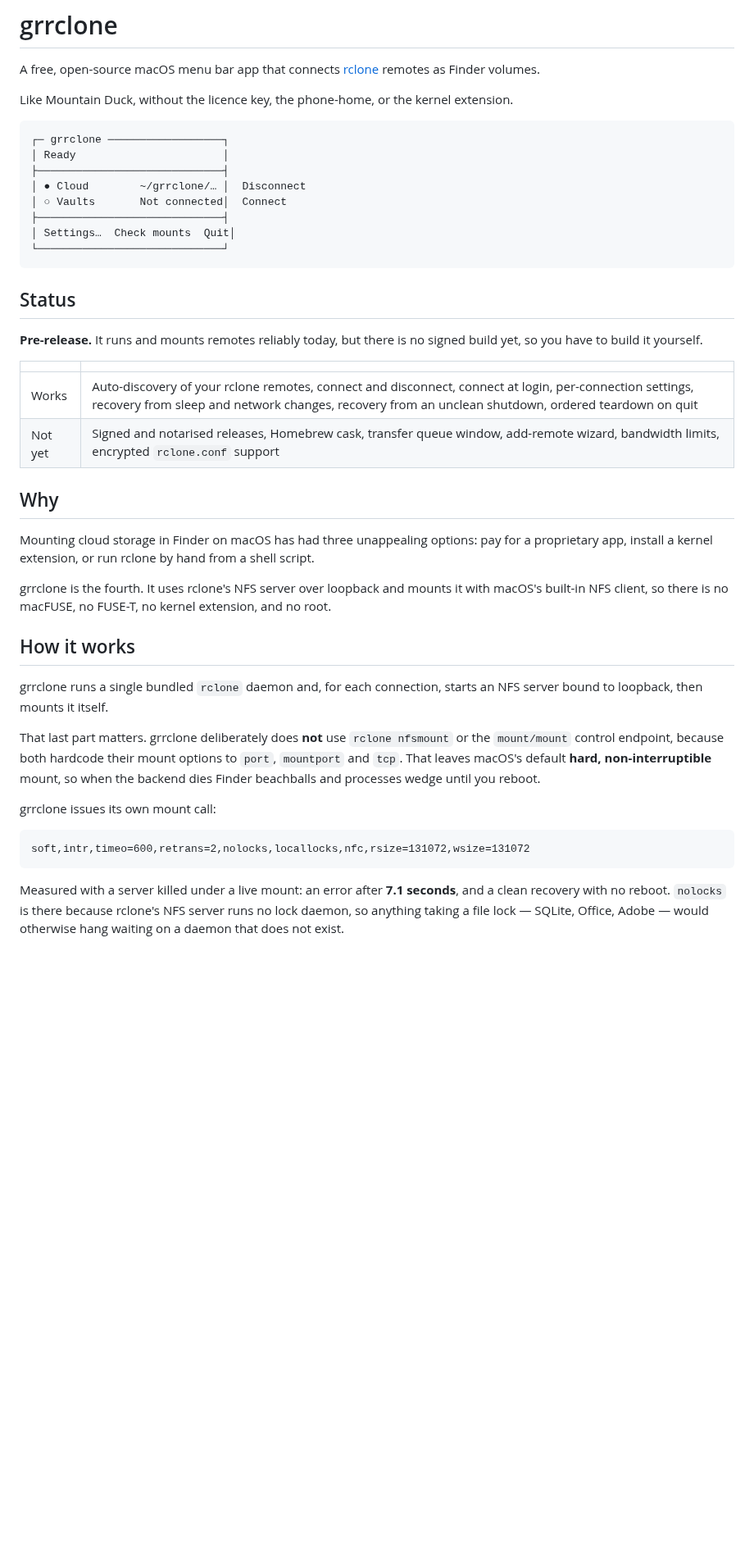
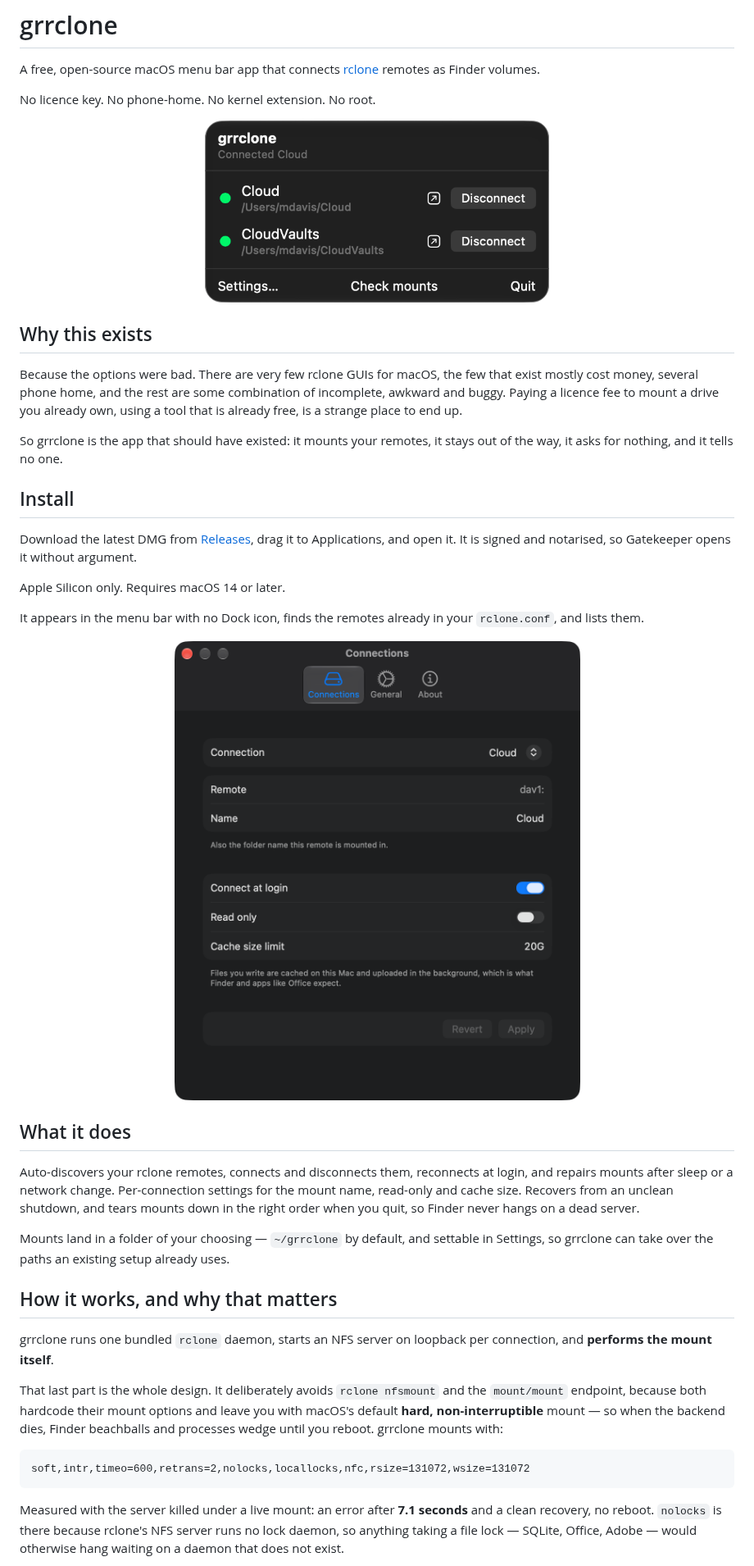
Before and after one commit to mlaify/grrclone, a Markdown page: README.md, the part around one of its changes. Shown at 82% size. Rendered like a GitHub page; pictures changed too: docs/images/menu.png (added), docs/images/settings.png (added); blank space fills up the shorter version.

````diff
--- a/README.md
+++ b/README.md
@@ -3,56 +3,63 @@
 A free, open-source macOS menu bar app that connects [rclone](https://rclone.org)
 remotes as Finder volumes.
 
-Like Mountain Duck, without the licence key, the phone-home, or the kernel extension.
+No licence key. No phone-home. No kernel extension. No root.
 
-```
-┌─ grrclone ──────────────────┐
-│ Ready                       │
-├─────────────────────────────┤
-│ ● Cloud        ~/grrclone/… │  Disconnect
-│ ○ Vaults       Not connected│  Connect
-├─────────────────────────────┤
-│ Settings…  Check mounts  Quit│
-└─────────────────────────────┘
-```
+<p align="center">
+  <img src="docs/images/menu.png" alt="The grrclone menu, listing connected remotes" width="420">
+</p>
 
-## Status
+## Why this exists
 
-**Pre-release.** It runs and mounts remotes reliably today, but there is no signed
-build yet, so you have to build it yourself.
+Because the options were bad. There are very few rclone GUIs for macOS, the few that
+exist mostly cost money, several phone home, and the rest are some combination of
+incomplete, awkward and buggy. Paying a licence fee to mount a drive you already own,
+using a tool that is already free, is a strange place to end up.
 
-| | |
-|---|---|
-| Works | Auto-discovery of your rclone remotes, connect and disconnect, connect at login, per-connection settings, recovery from sleep and network changes, recovery from an unclean shutdown, ordered teardown on quit |
-| Not yet | Signed and notarised releases, Homebrew cask, transfer queue window, add-remote wizard, bandwidth limits, encrypted `rclone.conf` support |
+So grrclone is the app that should have existed: it mounts your remotes, it stays out
+of the way, it asks for nothing, and it tells no one.
 
-## Why
+## Install
 
-Mounting cloud storage in Finder on macOS has had three unappealing options: pay for a
-proprietary app, install a kernel extension, or run rclone by hand from a shell script.
+Download the latest DMG from [Releases](https://github.com/mlaify/grrclone/releases),
+drag it to Applications, and open it. It is signed and notarised, so Gatekeeper opens
+it without argument.
 
-grrclone is the fourth. It uses rclone's NFS server over loopback and mounts it with
-macOS's built-in NFS client, so there is no macFUSE, no FUSE-T, no kernel extension, and
-no root.
+Apple Silicon only. Requires macOS 14 or later.
 
-## How it works
+It appears in the menu bar with no Dock icon, finds the remotes already in your
+`rclone.conf`, and lists them.
 
-grrclone runs a single bundled `rclone` daemon and, for each connection, starts an NFS
-server bound to loopback, then mounts it itself.
+<p align="center">
+  <img src="docs/images/settings.png" alt="grrclone settings" width="520">
+</p>
 
-That last part matters. grrclone deliberately does **not** use `rclone nfsmount` or the
-`mount/mount` control endpoint, because both hardcode their mount options to `port`,
-`mountport` and `tcp`. That leaves macOS's default **hard, non-interruptible** mount, so
-when the backend dies Finder beachballs and processes wedge until you reboot.
+## What it does
 
-grrclone issues its own mount call:
+Auto-discovers your rclone remotes, connects and disconnects them, reconnects at login,
+and repairs mounts after sleep or a network change. Per-connection settings for the
+mount name, read-only and cache size. Recovers from an unclean shutdown, and tears
+mounts down in the right order when you quit, so Finder never hangs on a dead server.
+
+Mounts land in a folder of your choosing — `~/grrclone` by default, and settable in
+Settings, so grrclone can take over the paths an existing setup already uses.
+
+## How it works, and why that matters
+
+grrclone runs one bundled `rclone` daemon, starts an NFS server on loopback per
+connection, and **performs the mount itself**.
+
+That last part is the whole design. It deliberately avoids `rclone nfsmount` and the
+`mount/mount` endpoint, because both hardcode their mount options and leave you with
+macOS's default **hard, non-interruptible** mount — so when the backend dies, Finder
+beachballs and processes wedge until you reboot. grrclone mounts with:
 
 ```
 soft,intr,timeo=600,retrans=2,nolocks,locallocks,nfc,rsize=131072,wsize=131072
 ```
 
-Measured with a server killed under a live mount: an error after **7.1 seconds**, and a
-clean recovery with no reboot. `nolocks` is there because rclone's NFS server runs no
-lock daemon, so anything taking a file lock — SQLite, Office, Adobe — would otherwise
-hang waiting on a daemon that does not exist.
+Measured with the server killed under a live mount: an error after **7.1 seconds** and
+a clean recovery, no reboot. `nolocks` is there because rclone's NFS server runs no lock
+daemon, so anything taking a file lock — SQLite, Office, Adobe — would otherwise hang
+waiting on a daemon that does not exist.
 
````
Also changed, not shown: other parts of README.md (+29 -40 lines).
